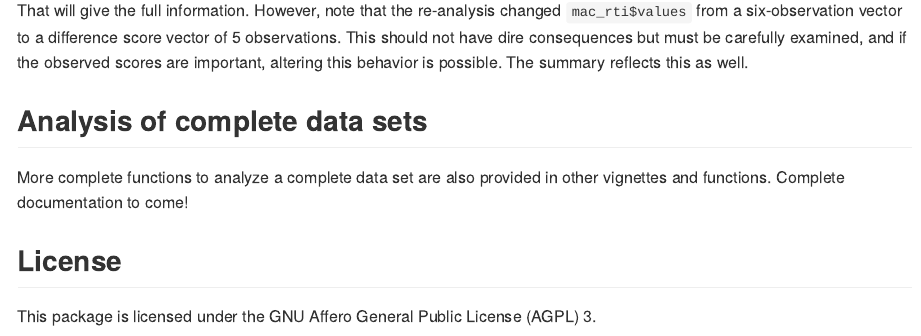
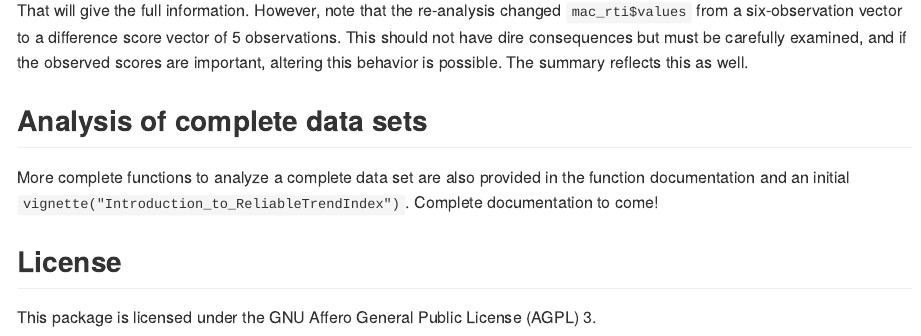
Before and after one commit to andrewmcaleavey/ReliableTrendIndex, an R Markdown document (README.Rmd): the page in a window 1100 px wide, from 6450 px down. Rendered offline with R 4.5, knitr and Pandoc, with nearby package versions.

Commit message:
vignette("Introduction_to_ReliableTrendIndex") works?

```diff
--- a/README.Rmd
+++ b/README.Rmd
@@ -131,7 +131,7 @@ That will give the full information. However, note that the re-analysis changed
 
 ## Analysis of complete data sets
 
-More complete functions to analyze a complete data set are also provided in other vignettes and functions. Complete documentation to come!
+More complete functions to analyze a complete data set are also provided in the function documentation and an initial `vignette("Introduction_to_ReliableTrendIndex")`. Complete documentation to come!
 
 ## License
 
```
Also changed, not shown: README.md, 1 other file.
